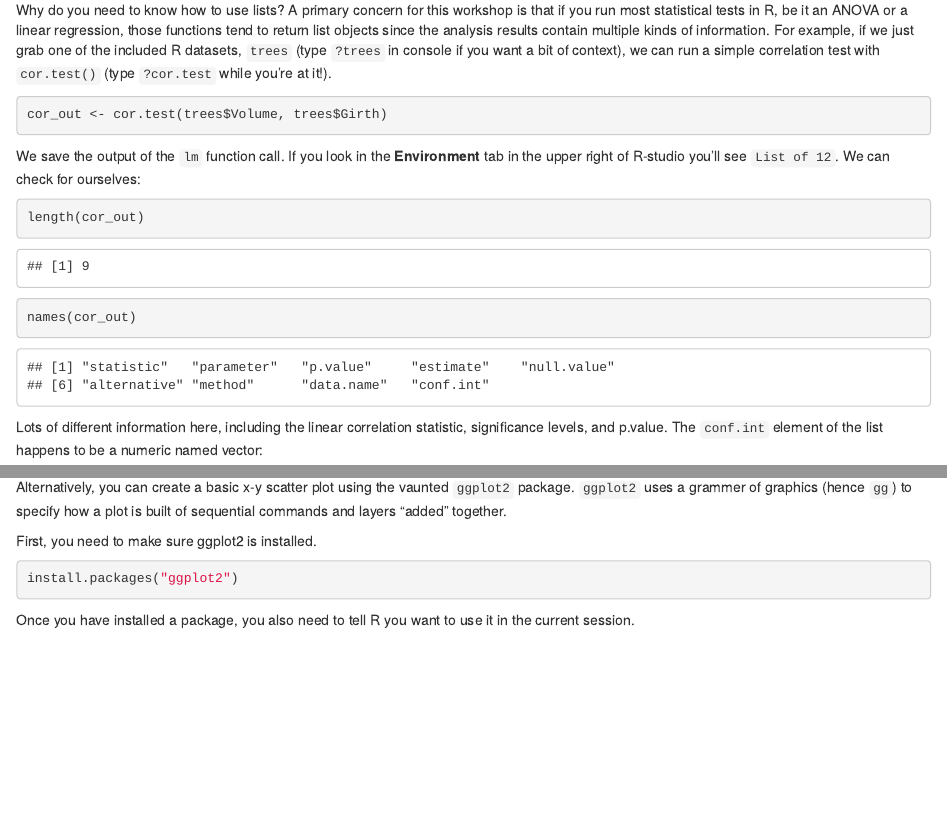
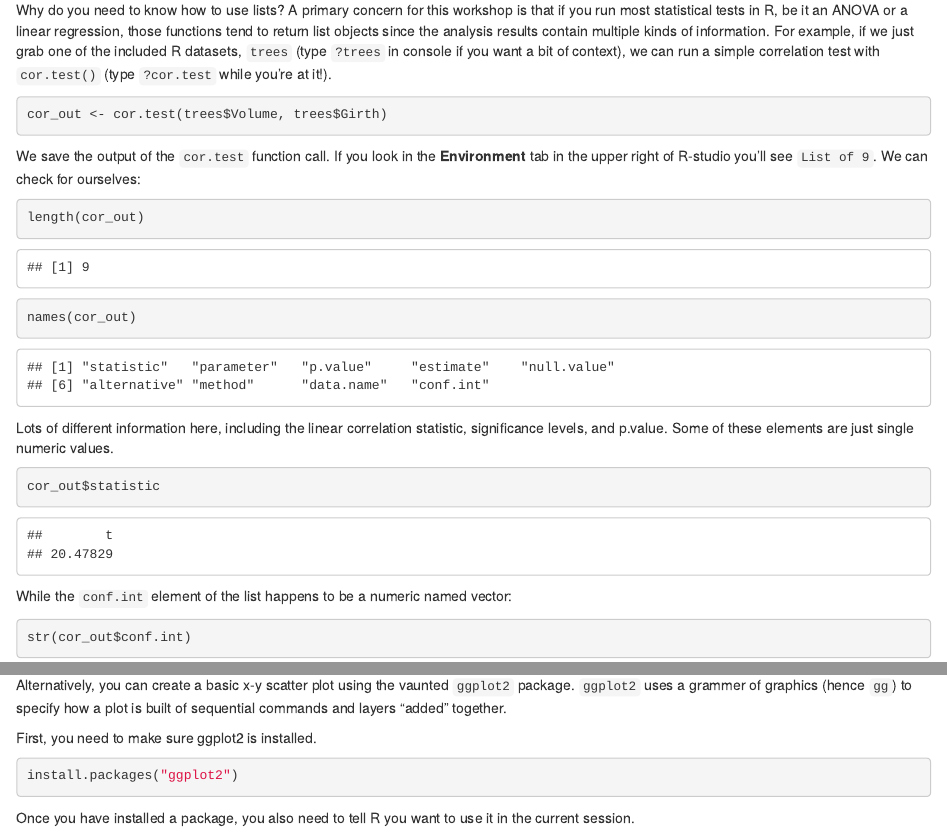
Before and after one commit to BUMP-In-Silica/Marine-Semester_Intro-to-R, an R Markdown document (Workshop Exercise.Rmd): the page in a window 1100 px wide, from 8310 px down before the commit and from 8180 px down after it, so that both start at the same text, and a second part further down, joined at a grey line. Rendered offline with R 4.5, knitr and Pandoc, with nearby package versions; both versions are drawn in the output format of the newer one; some code elsewhere in the file could not run offline.

Commit message:
Fixing push versions with lm -> cor.test.

````diff
--- a/Workshop Exercise.Rmd
+++ b/Workshop Exercise.Rmd
@@ -5,6 +5,6 @@ date: "2023-07-14"
 output:
+  html_document: default
   pdf_document: default
-  html_document: default
 subtitle: Dealing with Data
 editor_options:
   markdown:
@@ -570,9 +562,9 @@ correlation test with `cor.test()` (type `?cor.test` while you're at it!).
 cor_out <- cor.test(trees$Volume, trees$Girth)
 ```
 
-We save the output of the `lm` function call. If you look in the
+We save the output of the `cor.test` function call. If you look in the
 **Environment** tab in the upper right of R-studio you'll see
-`List of 12`. We can check for ourselves:
+`List of 9`. We can check for ourselves:
 
 ```{r}
 length(cor_out)
@@ -580,8 +572,14 @@ names(cor_out)
 ```
 
 Lots of different information here, including the linear correlation
-statistic, significance levels, and p.value. The `conf.int`
-element of the list happens to be a numeric named vector:
+statistic, significance levels, and p.value. Some of these elements
+are just single numeric values.
+
+```{r}
+cor_out$statistic
+```
+
+While the `conf.int` element of the list happens to be a numeric named vector:
 
 ```{r}
 str(cor_out$conf.int)
@@ -857,7 +846,7 @@ together.
 
 First, you need to make sure ggplot2 is installed.
 
-```{r}
+```{r,eval=FALSE}
 install.packages("ggplot2")
 ```
 
````
Also changed, not shown: Workshop-Exercise.pdf, Workshop Exercise.Rmd (28 more changed lines).
